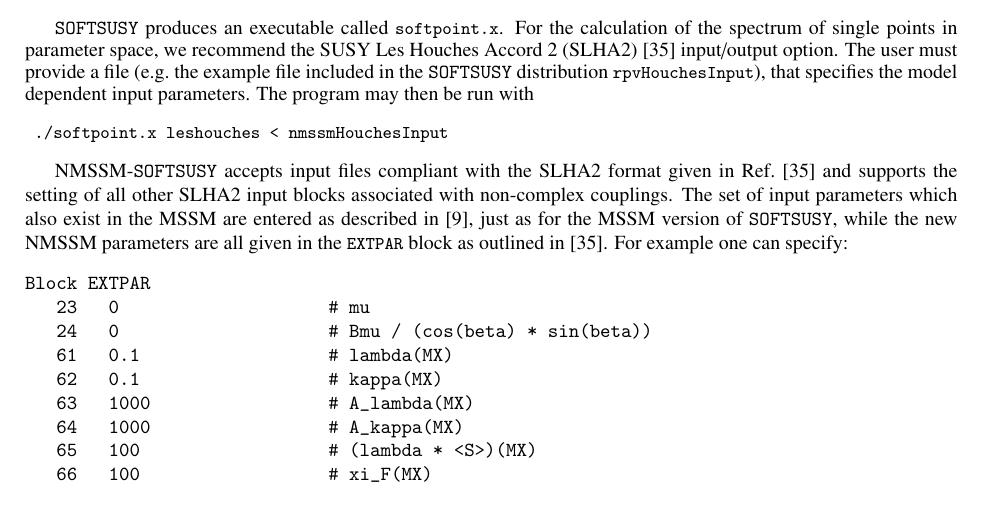
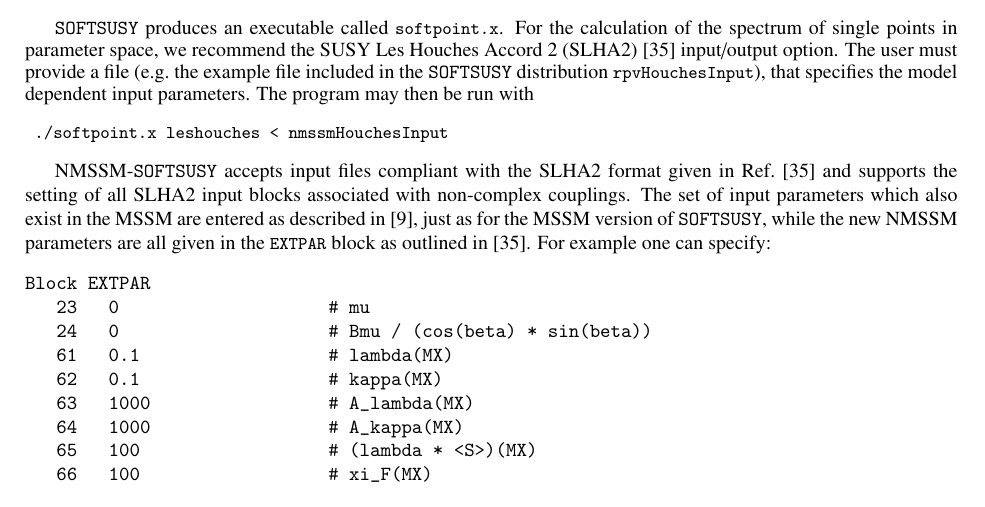
Before and after one commit to BAllanach/softsusy, a LaTeX paper (doc/nmssmManual.tex): part of page 10 of 23, cut so that both start at the same text. Compiled offline with pdfLaTeX.

Commit message:
removed 'other' from 'supports the setting of all other SLHA2' comments.  other did not seem to refer to anything even on the arxiv version.

```diff
--- a/doc/nmssmManual.tex
+++ b/doc/nmssmManual.tex
@@ -866,7 +866,7 @@
 \end{verbatim}
 \normalsize
 
-NMSSM-\SOFTSUSY\ accepts input files compliant with the SLHA2 format given in Ref.~\cite{Allanach:2008qq} and supports the setting of all other SLHA2
+NMSSM-\SOFTSUSY\ accepts input files compliant with the SLHA2 format given in Ref.~\cite{Allanach:2008qq} and supports the setting of all SLHA2
 input blocks associated with non-complex couplings.  The set of input
 parameters which also exist in the MSSM are entered as described in
 \cite{Skands:2003cj}, just as for the MSSM version of \SOFTSUSY, while
```
